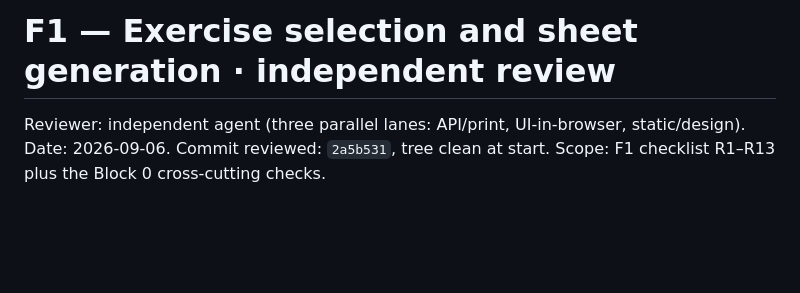
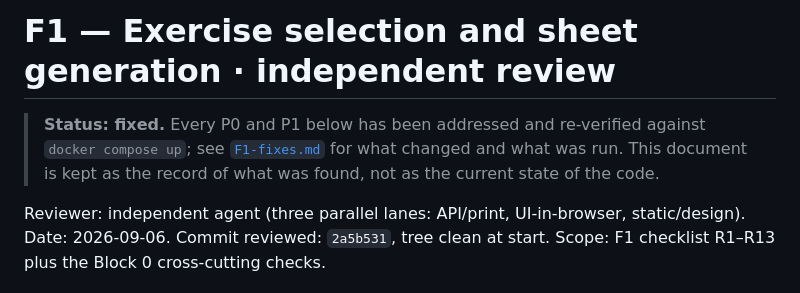
Before and after one commit to marvin-koch/Alppy, a Markdown page: docs/reviews/F1-review.md, the part around the change. GitHub-like rendering; blank space fills up the shorter version.

```diff
--- a/docs/reviews/F1-review.md
+++ b/docs/reviews/F1-review.md
@@ -1,4 +1,9 @@
 # F1 — Exercise selection and sheet generation · independent review
+
+> **Status: fixed.** Every P0 and P1 below has been addressed and re-verified
+> against `docker compose up`; see [`F1-fixes.md`](F1-fixes.md) for what changed
+> and what was run. This document is kept as the record of what was found, not
+> as the current state of the code.
 
 Reviewer: independent agent (three parallel lanes: API/print, UI-in-browser, static/design).
 Date: 2026-09-06. Commit reviewed: `2a5b531`, tree clean at start.
```
Also changed, not shown: docs/reviews/F1-fixes.md (+29 -0 lines).
